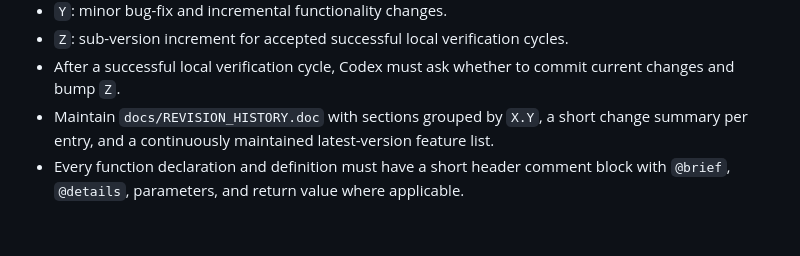
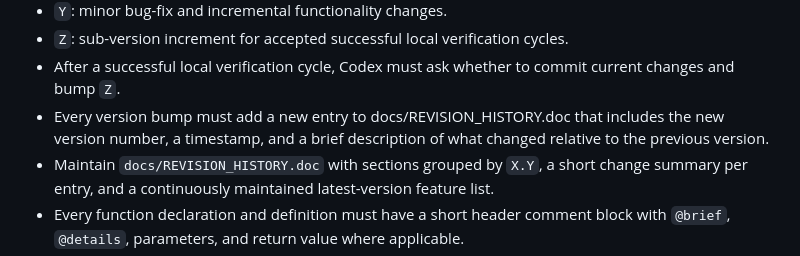
Before and after one commit to eyalglotman-collab/Gaggia_ESP-C3-Mini_Server_and_simulator_and_communication_Interface, a Markdown page: README.md, the part around the change. Rendered like a GitHub page; blank space fills up the shorter version.

Commit message:
Require revision history entries for version bumps

```diff
--- a/README.md
+++ b/README.md
@@ -61,6 +61,7 @@
 - `Y`: minor bug-fix and incremental functionality changes.
 - `Z`: sub-version increment for accepted successful local verification cycles.
 - After a successful local verification cycle, Codex must ask whether to commit current changes and bump `Z`.
+- Every version bump must add a new entry to docs/REVISION_HISTORY.doc that includes the new version number, a timestamp, and a brief description of what changed relative to the previous version.
 - Maintain `docs/REVISION_HISTORY.doc` with sections grouped by `X.Y`, a short change summary per entry, and a continuously maintained latest-version feature list.
 - Every function declaration and definition must have a short header comment block with `@brief`, `@details`, parameters, and return value where applicable.
 - Every `README.md` change must be committed immediately.
```
